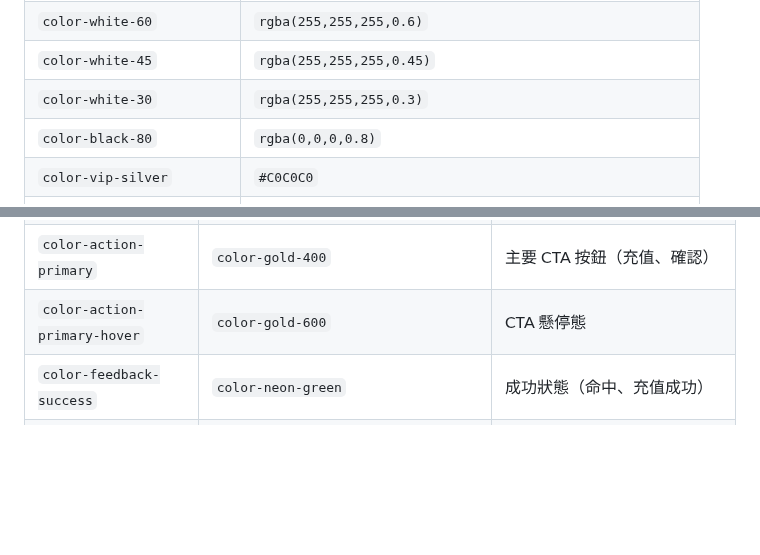
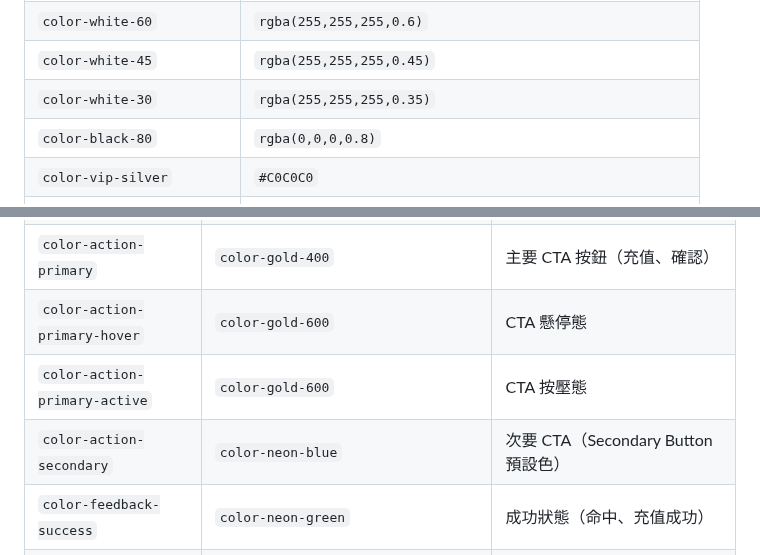
Before and after one commit to ibalasite/fishgame, a Markdown page: docs/PDD.md, 2 parts joined by grey strips. GitHub-like rendering; blank space fills up the shorter version.

```diff
--- a/docs/PDD.md
+++ b/docs/PDD.md
@@ -1560,7 +1560,7 @@ const safeArea = cc.sys.getSafeAreaRect();
 | `color-white-100` | `#FFFFFF` |
 | `color-white-60` | `rgba(255,255,255,0.6)` |
 | `color-white-45` | `rgba(255,255,255,0.45)` |
-| `color-white-30` | `rgba(255,255,255,0.3)` |
+| `color-white-30` | `rgba(255,255,255,0.35)` |
 | `color-black-80` | `rgba(0,0,0,0.8)` |
 | `color-vip-silver` | `#C0C0C0` |
 | `color-vip-gold` | `#FFD700` |
@@ -1618,6 +1618,8 @@ const safeArea = cc.sys.getSafeAreaRect();
 | `color-text-disabled` | `color-white-30` | 禁用狀態文字 |
 | `color-action-primary` | `color-gold-400` | 主要 CTA 按鈕（充值、確認）|
 | `color-action-primary-hover` | `color-gold-600` | CTA 懸停態 |
+| `color-action-primary-active` | `color-gold-600` | CTA 按壓態 |
+| `color-action-secondary` | `color-neon-blue` | 次要 CTA（Secondary Button 預設色）|
 | `color-feedback-success` | `color-neon-green` | 成功狀態（命中、充值成功）|
 | `color-feedback-error` | `color-red-500` | 錯誤狀態（連線失敗、年齡驗證失敗）|
 | `color-feedback-warning` | `color-red-300` | 警告（金幣不足）|
```
Also changed, not shown: docs/VDD.md (+2 -3 lines).
